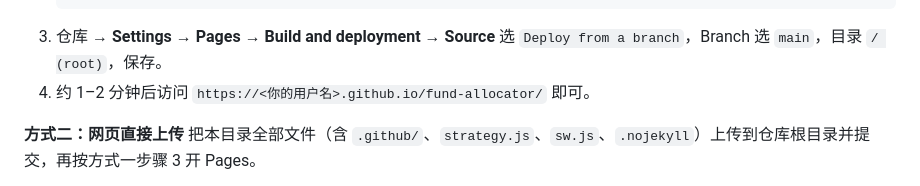
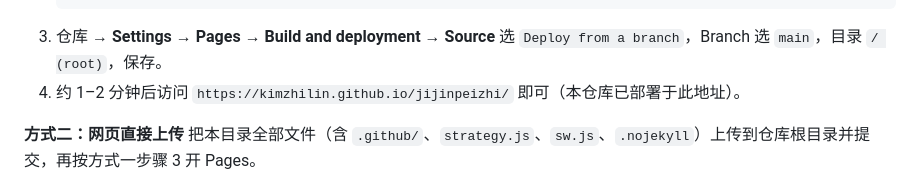
Before and after one commit to Kimzhilin/jijinpeizhi, a Markdown page: README.md, the part around the change. Rendered like a GitHub page.

Commit message:
docs: README 写入真实部署地址

````diff
--- a/README.md
+++ b/README.md
@@ -69,7 +69,7 @@
    git push -u origin main
    ```
 3. 仓库 → **Settings → Pages → Build and deployment → Source** 选 `Deploy from a branch`，Branch 选 `main`，目录 `/ (root)`，保存。
-4. 约 1–2 分钟后访问 `https://<你的用户名>.github.io/fund-allocator/` 即可。
+4. 约 1–2 分钟后访问 `https://kimzhilin.github.io/jijinpeizhi/` 即可（本仓库已部署于此地址）。
 
 **方式二：网页直接上传**
 把本目录全部文件（含 `.github/`、`strategy.js`、`sw.js`、`.nojekyll`）上传到仓库根目录并提交，再按方式一步骤 3 开 Pages。
````
